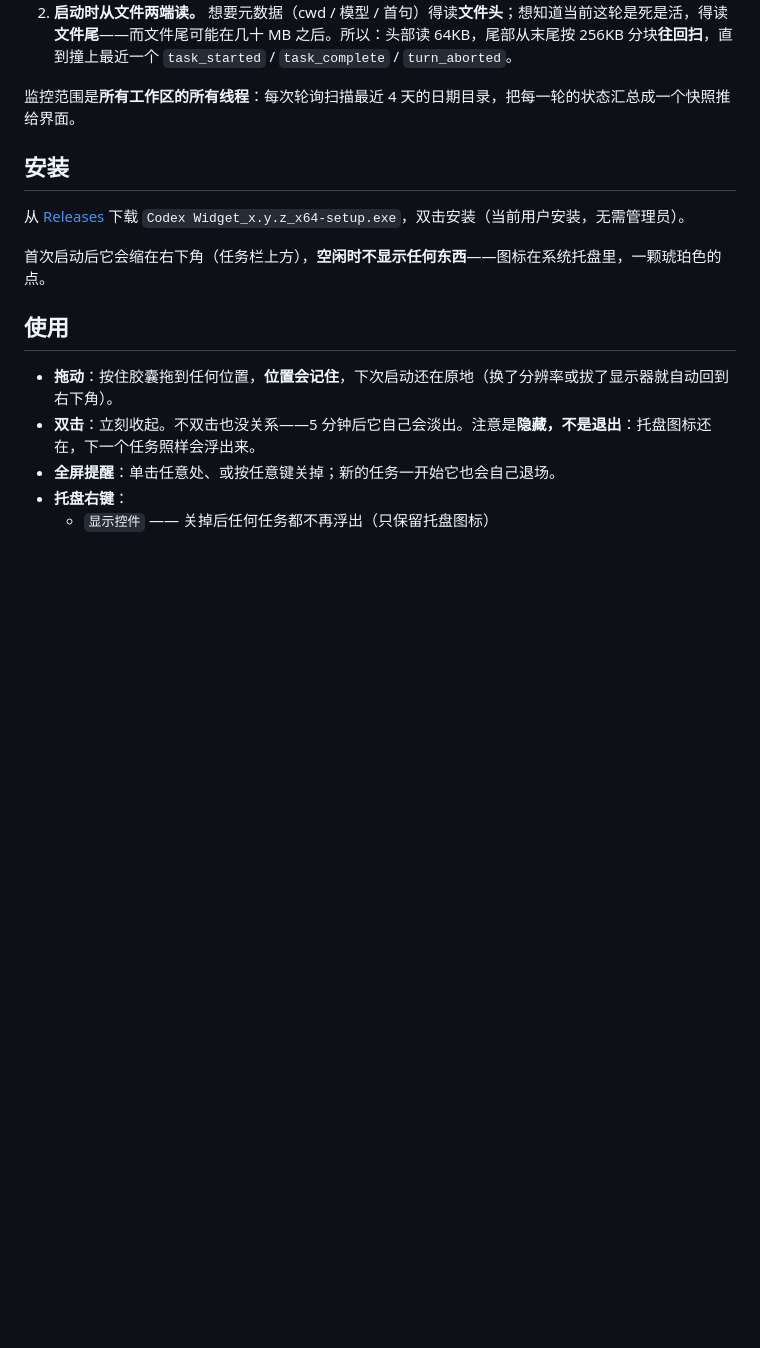
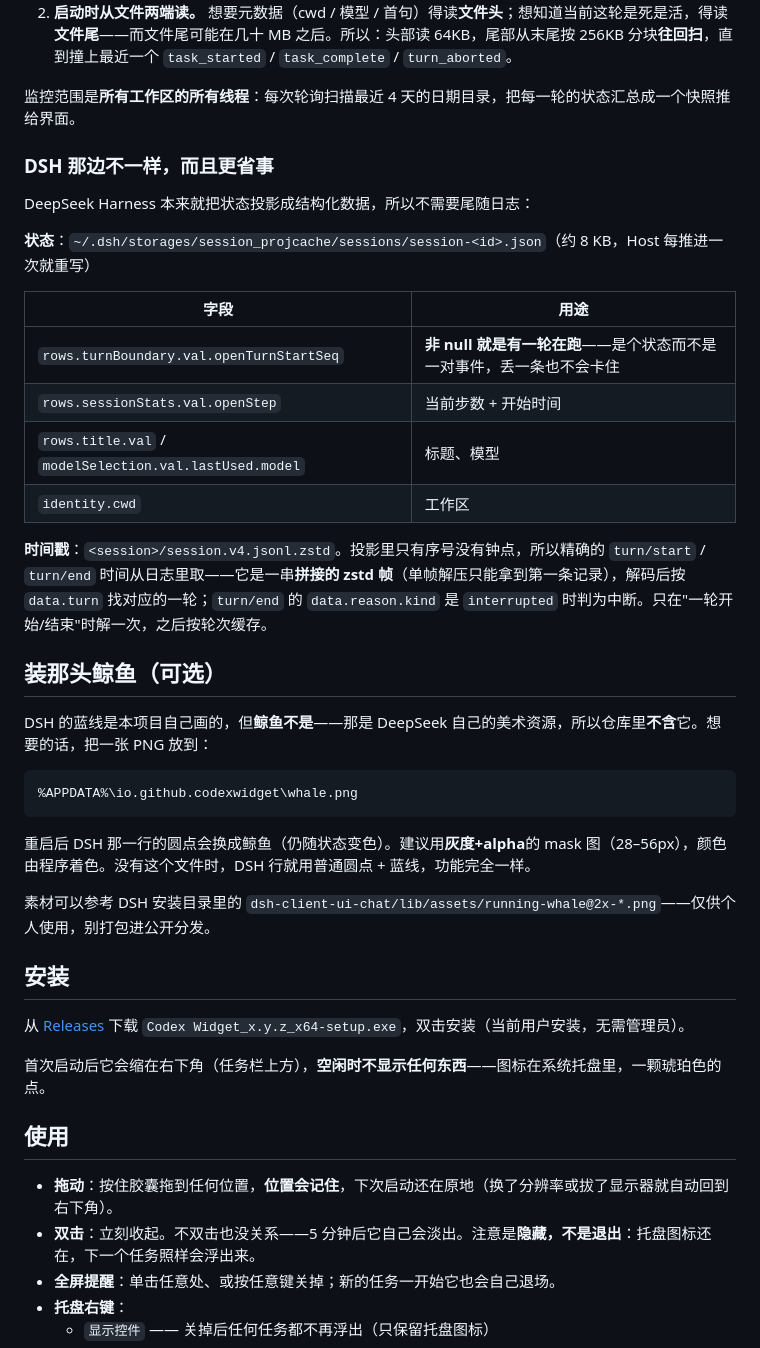
Before and after one commit to 1053278842/codex-widget, a Markdown page: README.md, the part around one of its changes. Rendered like a GitHub page; blank space fills up the shorter version.

````diff
--- a/README.md
+++ b/README.md
@@ -64,6 +78,33 @@ Codex 的 CLI / VSCode 扩展在 `~/.codex/sessions/YYYY/MM/DD/rollout-*.jsonl`
 2. **启动时从文件两端读。** 想要元数据（cwd / 模型 / 首句）得读**文件头**；想知道当前这轮是死是活，得读**文件尾**——而文件尾可能在几十 MB 之后。所以：头部读 64KB，尾部从末尾按 256KB 分块**往回扫**，直到撞上最近一个 `task_started` / `task_complete` / `turn_aborted`。
 
 监控范围是**所有工作区的所有线程**：每次轮询扫描最近 4 天的日期目录，把每一轮的状态汇总成一个快照推给界面。
+
+### DSH 那边不一样，而且更省事
+
+DeepSeek Harness 本来就把状态投影成结构化数据，所以不需要尾随日志：
+
+**状态**：`~/.dsh/storages/session_projcache/sessions/session-<id>.json`（约 8 KB，Host 每推进一次就重写）
+
+| 字段 | 用途 |
+| --- | --- |
+| `rows.turnBoundary.val.openTurnStartSeq` | **非 null 就是有一轮在跑**——是个状态而不是一对事件，丢一条也不会卡住 |
+| `rows.sessionStats.val.openStep` | 当前步数 + 开始时间 |
+| `rows.title.val` / `modelSelection.val.lastUsed.model` | 标题、模型 |
+| `identity.cwd` | 工作区 |
+
+**时间戳**：`<session>/session.v4.jsonl.zstd`。投影里只有序号没有钟点，所以精确的 `turn/start` / `turn/end` 时间从日志里取——它是一串**拼接的 zstd 帧**（单帧解压只能拿到第一条记录），解码后按 `data.turn` 找对应的一轮；`turn/end` 的 `data.reason.kind` 是 `interrupted` 时判为中断。只在"一轮开始/结束"时解一次，之后按轮次缓存。
+
+## 装那头鲸鱼（可选）
+
+DSH 的蓝线是本项目自己画的，但**鲸鱼不是**——那是 DeepSeek 自己的美术资源，所以仓库里**不含**它。想要的话，把一张 PNG 放到：
+
+```
+%APPDATA%\io.github.codexwidget\whale.png
+```
+
+重启后 DSH 那一行的圆点会换成鲸鱼（仍随状态变色）。建议用**灰度+alpha**的 mask 图（28–56px），颜色由程序着色。没有这个文件时，DSH 行就用普通圆点 + 蓝线，功能完全一样。
+
+素材可以参考 DSH 安装目录里的 `dsh-client-ui-chat/lib/assets/running-whale@2x-*.png`——仅供个人使用，别打包进公开分发。
 
 ## 安装
 
````
Also changed, not shown: other parts of README.md (+27 -13 lines), docs/preview.png, 13 other files.
